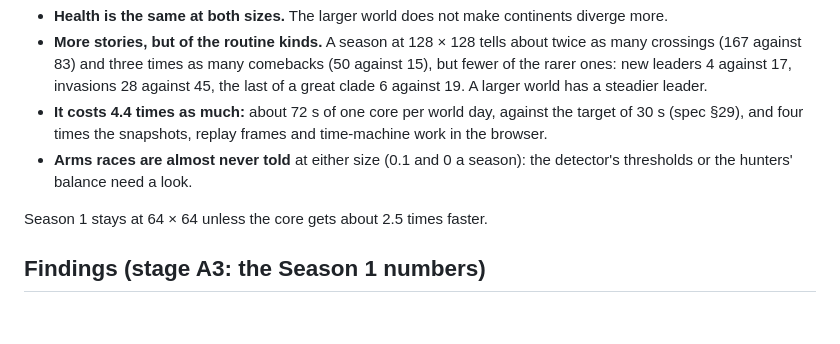
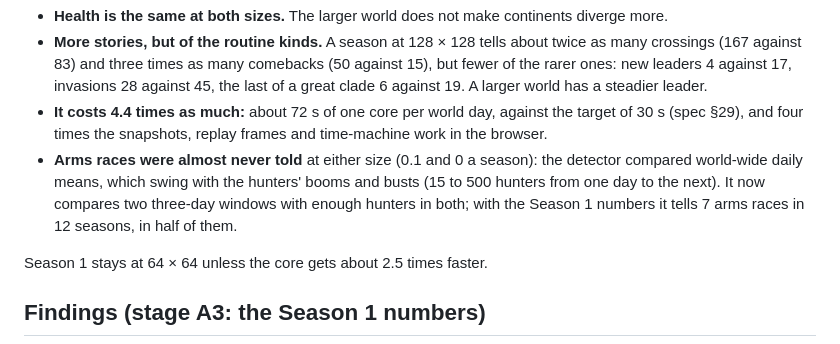
Before and after one commit to protogaea/protogaea, a Markdown page: harness/README.md, the part around the change. GitHub-like rendering; blank space fills up the shorter version.

Commit message:
Record how often the arms race is told now

```diff
--- a/harness/README.md
+++ b/harness/README.md
@@ -178,7 +178,7 @@ Measured on 2026-09-26 over full 42-day seasons on fresh seeds 101 to 113 (12 se
 - **Health is the same at both sizes.** The larger world does not make continents diverge more.
 - **More stories, but of the routine kinds.** A season at 128 × 128 tells about twice as many crossings (167 against 83) and three times as many comebacks (50 against 15), but fewer of the rarer ones: new leaders 4 against 17, invasions 28 against 45, the last of a great clade 6 against 19. A larger world has a steadier leader.
 - **It costs 4.4 times as much:** about 72 s of one core per world day, against the target of 30 s (spec §29), and four times the snapshots, replay frames and time-machine work in the browser.
-- **Arms races are almost never told** at either size (0.1 and 0 a season): the detector's thresholds or the hunters' balance need a look.
+- **Arms races were almost never told** at either size (0.1 and 0 a season): the detector compared world-wide daily means, which swing with the hunters' booms and busts (15 to 500 hunters from one day to the next). It now compares two three-day windows with enough hunters in both; with the Season 1 numbers it tells 7 arms races in 12 seasons, in half of them.
 
 Season 1 stays at 64 × 64 unless the core gets about 2.5 times faster.
 
```
